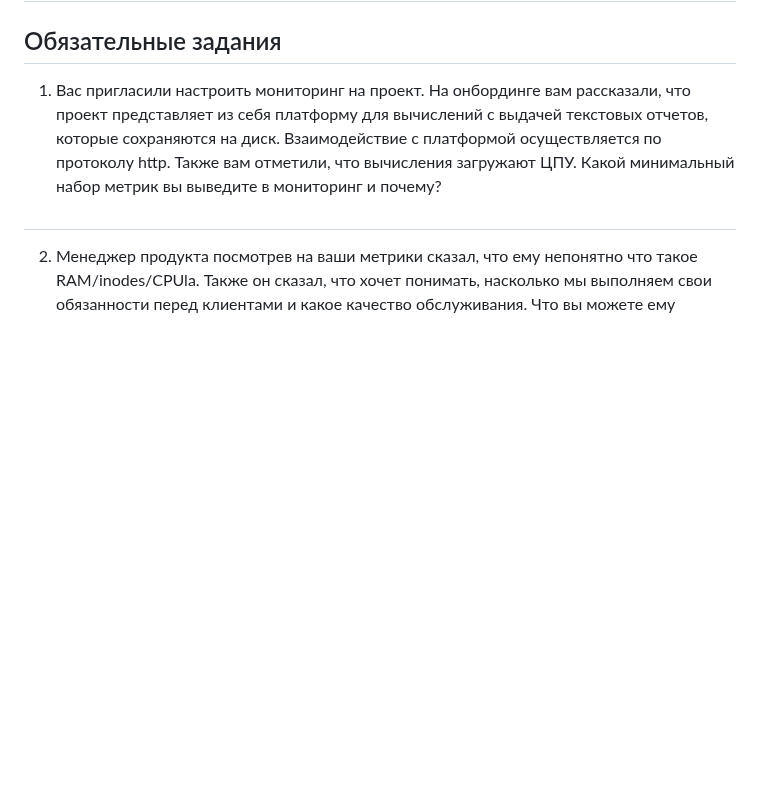
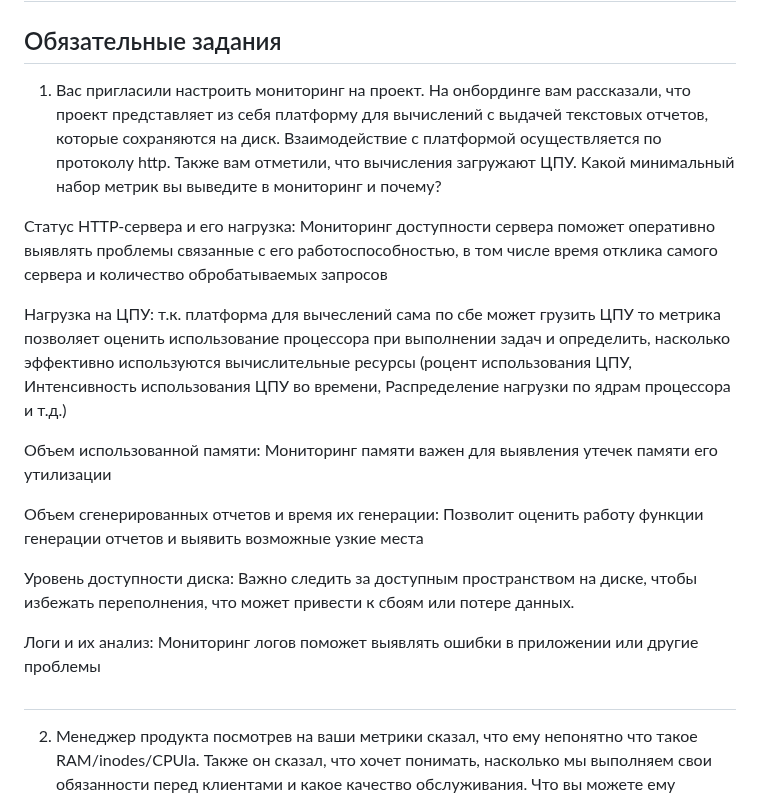
Before and after one commit to arklucis/CI-CD, a Markdown page: 10-monitoring-02-systems/README.md, the part around the change. GitHub-like rendering; blank space fills up the shorter version.

```diff
--- a/10-monitoring-02-systems/README.md
+++ b/10-monitoring-02-systems/README.md
@@ -6,6 +6,19 @@
 платформу для вычислений с выдачей текстовых отчетов, которые сохраняются на диск. Взаимодействие с платформой
 осуществляется по протоколу http. Также вам отметили, что вычисления загружают ЦПУ. Какой минимальный набор метрик вы
 выведите в мониторинг и почему?
+
+Статус HTTP-сервера и его нагрузка: Мониторинг доступности сервера поможет оперативно выявлять проблемы связанные с его работоспособностью, в том числе время отклика самого сервера и количество обробатываемых запросов
+
+Нагрузка на ЦПУ: т.к. платформа для вычеслений сама по сбе может грузить ЦПУ то метрика позволяет оценить использование процессора при выполнении задач и определить, насколько эффективно используются вычислительные ресурсы (роцент использования ЦПУ, Интенсивность использования ЦПУ во времени, Распределение нагрузки по ядрам процессора и т.д.)
+
+Объем использованной памяти: Мониторинг памяти важен для выявления утечек памяти его утилизации
+
+Объем сгенерированных отчетов и время их генерации: Позволит оценить работу функции генерации отчетов и выявить возможные узкие места
+
+Уровень доступности диска: Важно следить за доступным пространством на диске, чтобы избежать переполнения, что может привести к сбоям или потере данных.
+
+Логи и их анализ: Мониторинг логов поможет выявлять ошибки в приложении или другие проблемы
+
 #
 2. Менеджер продукта посмотрев на ваши метрики сказал, что ему непонятно что такое RAM/inodes/CPUla. Также он сказал,
 что хочет понимать, насколько мы выполняем свои обязанности перед клиентами и какое качество обслуживания. Что вы
```
